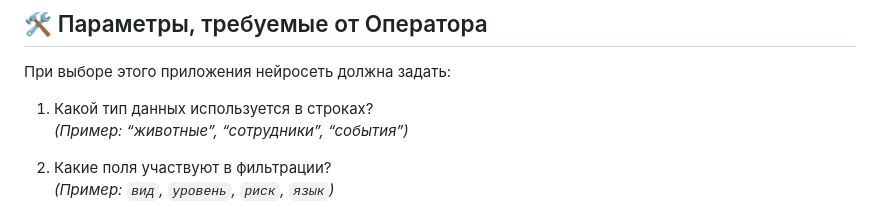
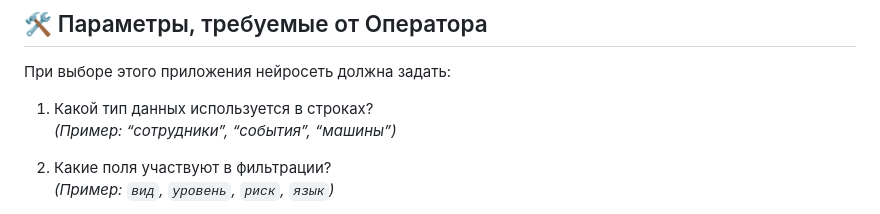
Before and after one commit to mcbile/valuta, a Markdown page: application_catalog/base-table-reference.md, the part around the change. GitHub-like rendering.

```diff
--- a/application_catalog/base-table-reference.md
+++ b/application_catalog/base-table-reference.md
@@ -50,7 +50,7 @@
 При выборе этого приложения нейросеть должна задать:
 
 1. Какой тип данных используется в строках?
-   *(Пример: “животные”, “сотрудники”, “события”)*
+   *(Пример: “сотрудники”, “события”, “машины”)*
 
 2. Какие поля участвуют в фильтрации?
    *(Пример: `вид`, `уровень`, `риск`, `язык`)*
```
